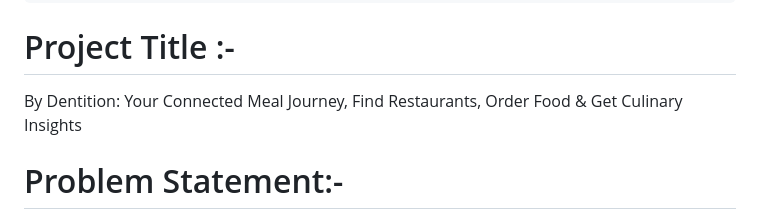
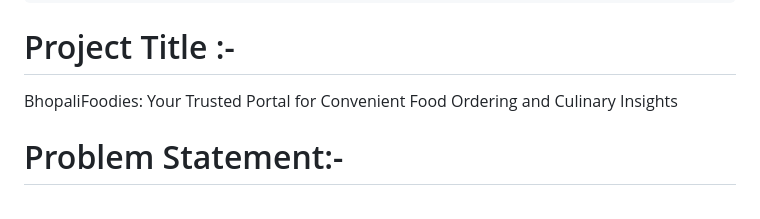
Before and after one commit to Atul-singh13/BhopaliFoodies, a Markdown page: README.md, the part around the change. Rendered like a GitHub page.

```diff
--- a/README.md
+++ b/README.md
@@ -7,7 +7,7 @@ This project is made for educational purpose and it is mainly prepared for FRT p
                                  INDUSTRY :- Lifestyle
 # Project Title :-
 
-By Dentition: Your Connected Meal Journey, Find Restaurants, Order Food & Get Culinary Insights
+BhopaliFoodies: Your Trusted Portal for Convenient Food Ordering and Culinary Insights
 
 # Problem Statement:-
 
```
